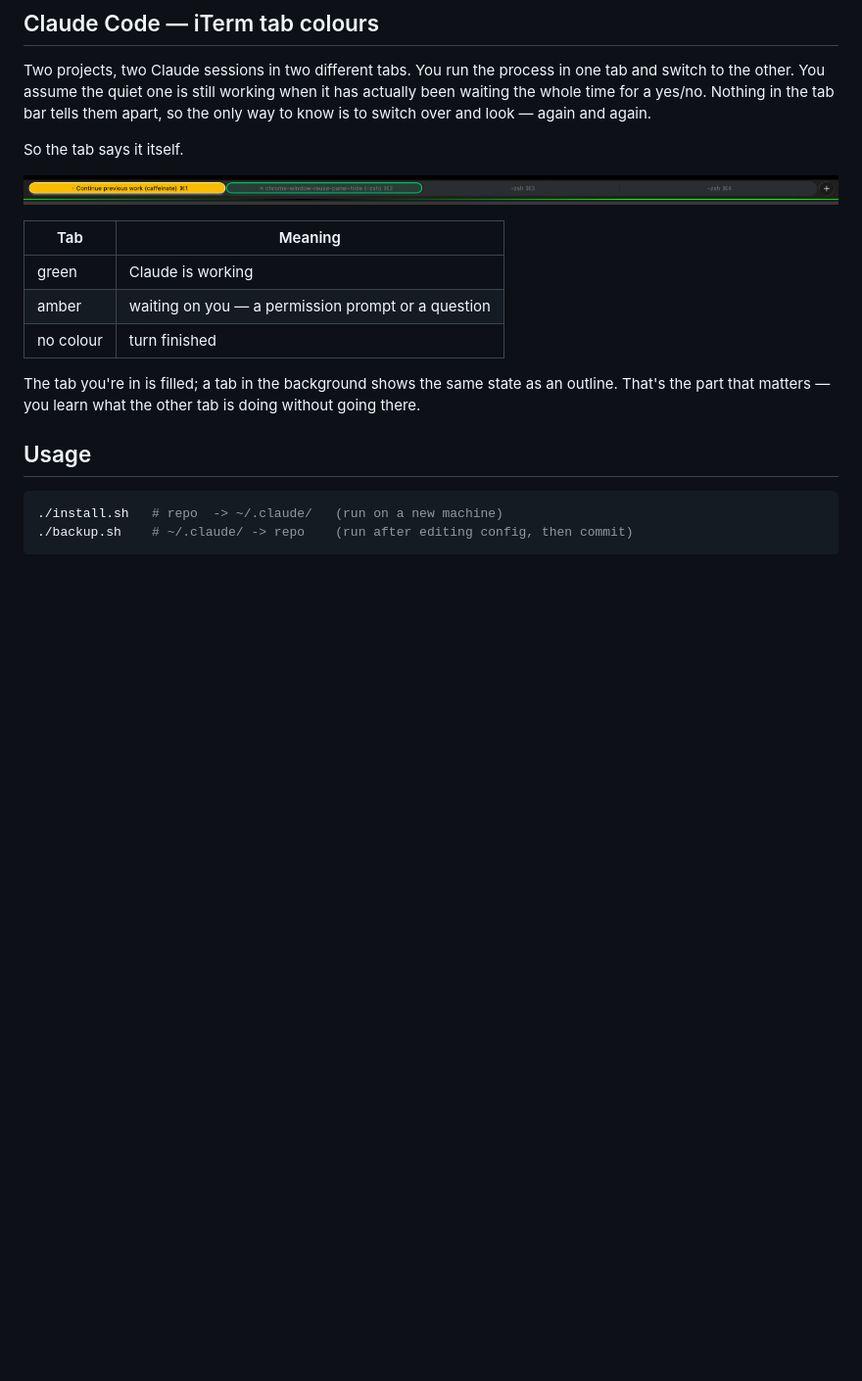
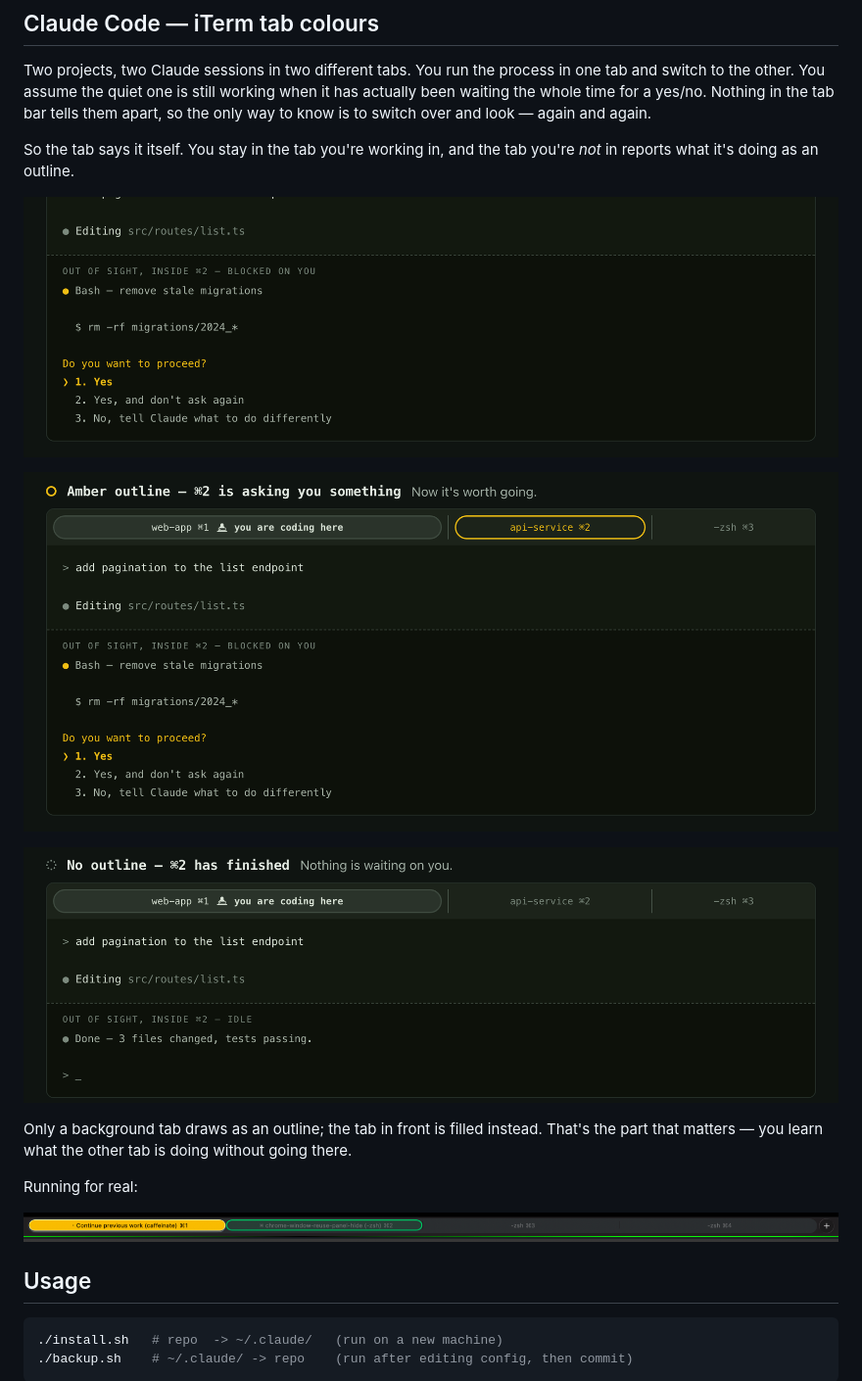
Before and after one commit to codereyinish/sidelight, a Markdown page: README.md, the part around the change. Shown at 98% size. Drawn GitHub-style; pictures changed too: docs/card-amber.png (added), docs/card-done.png (added), docs/card-green.png (added); blank space fills up the shorter version.

Commit message:
Show the three tab states as figures in the README

```diff
--- a/README.md
+++ b/README.md
@@ -9,18 +9,21 @@ and switch to the other. You assume the quiet one is still working when it has a
 been waiting the whole time for a yes/no. Nothing in the tab bar tells them apart, so the
 only way to know is to switch over and look — again and again.
 
-So the tab says it itself.
+So the tab says it itself. You stay in the tab you're working in, and the tab you're *not*
+in reports what it's doing as an outline.
 
-![iTerm2 tab bar with one tab tinted amber and another outlined green](tab-bar.png)
+![Green outline — the other tab is working](docs/card-green.png)
 
-| Tab | Meaning |
-|---|---|
-| green | Claude is working |
-| amber | waiting on you — a permission prompt or a question |
-| no colour | turn finished |
+![Amber outline — the other tab is asking you something](docs/card-amber.png)
 
-The tab you're in is filled; a tab in the background shows the same state as an outline.
-That's the part that matters — you learn what the other tab is doing without going there.
+![No outline — the other tab has finished](docs/card-done.png)
+
+Only a background tab draws as an outline; the tab in front is filled instead. That's the
+part that matters — you learn what the other tab is doing without going there.
+
+Running for real:
+
+![iTerm2 tab bar with one tab tinted amber and another outlined green](docs/tab-bar.png)
 
 ## Usage
 
```
Also changed, not shown: docs/tab-bar.png (renamed from tab-bar.png).
